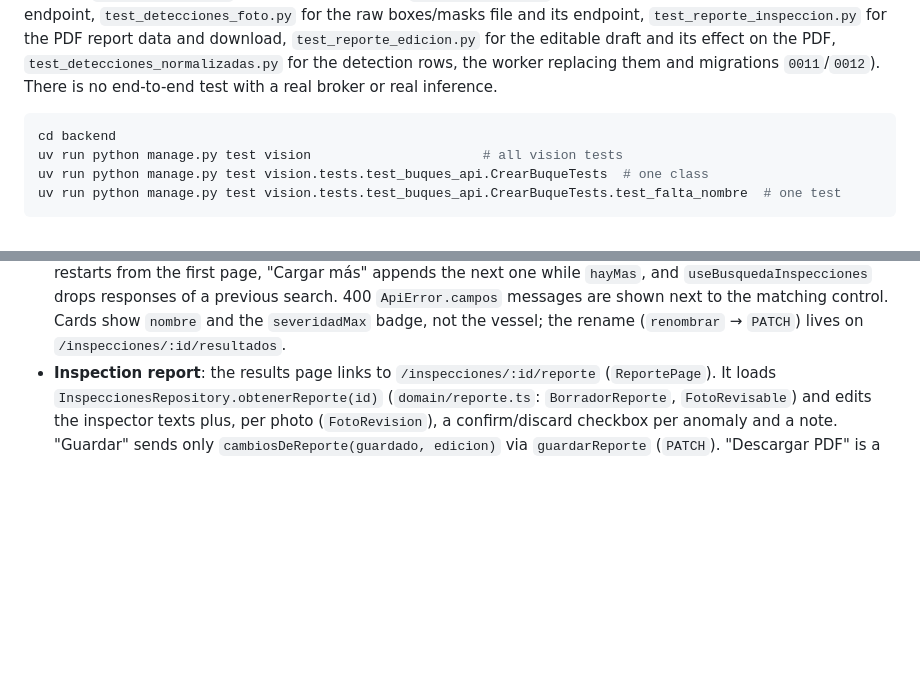
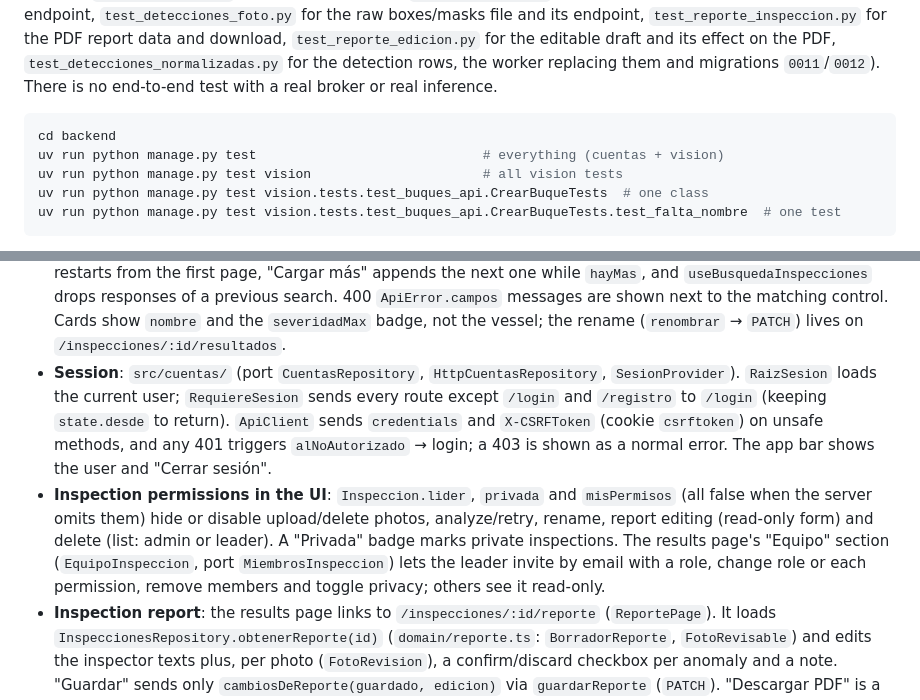
Before and after one commit to MelanySaez/Nautic, a Markdown page: AGENTS.md, 2 parts joined by grey strips. Drawn GitHub-style; blank space fills up the shorter version.

````diff
--- a/AGENTS.md
+++ b/AGENTS.md
@@ -119,6 +120,7 @@ Backend tests live in `backend/vision/tests/` (`test_buques_api.py` for the Buqu
 
 ```bash
 cd backend
+uv run python manage.py test                             # everything (cuentas + vision)
 uv run python manage.py test vision                      # all vision tests
 uv run python manage.py test vision.tests.test_buques_api.CrearBuqueTests  # one class
 uv run python manage.py test vision.tests.test_buques_api.CrearBuqueTests.test_falta_nombre  # one test
@@ -184,6 +186,8 @@ pnpm add <pkg>     # add a dependency (pnpm add -D <pkg> for dev)
 - **Styling**: Tailwind with the semantic tokens in `src/index.css` (`bg-surface`, `text-ink`, `border-line`, `text-critical`, …). They swap in dark mode, so `dark:` variants are rarely needed.
 - **Language**: identifiers follow the Spanish domain (`Inspeccion`, `subirFoto`); UI copy is neutral Spanish; code comments in English.
 - **Inspections history**: `/` (`BuquesConInspeccionesPage`) lists only the vessels that have inspections, by name, with their count (`BuquesRepository.listarConInspecciones()`), plus a client-side vessel name search (case- and accent-insensitive, kept in `?q=`); there are no inspection cards there. Vessel links pass `{buqueNombre, volverA}` in the location state, so the vessel name morphs into the next page's title and the back link restores the search. Each vessel links to `/inspecciones/buque/:id` (`ListaInspeccionesPage`), which shows the vessel name and calls `InspeccionesRepository.buscar({...filtro, buqueId}, cursor?)` (one server page per call, `limit=24`, no walk-all). The vessel comes from the route; the filter bar (`FiltrosInspecciones`: `desde`/`hasta`, minimum severity, name text, no vessel selector) keeps its state in the URL query (`desde`, `hasta`, `severidad_min`, `q`; see `ui/filtroUrl.ts`); the text is debounced (300 ms) and `q` is only sent with 2+ characters. Any filter change restarts from the first page, "Cargar más" appends the next one while `hayMas`, and `useBusquedaInspecciones` drops responses of a previous search. 400 `ApiError.campos` messages are shown next to the matching control. Cards show `nombre` and the `severidadMax` badge, not the vessel; the rename (`renombrar` → `PATCH`) lives on `/inspecciones/:id/resultados`.
+- **Session**: `src/cuentas/` (port `CuentasRepository`, `HttpCuentasRepository`, `SesionProvider`). `RaizSesion` loads the current user; `RequiereSesion` sends every route except `/login` and `/registro` to `/login` (keeping `state.desde` to return). `ApiClient` sends `credentials` and `X-CSRFToken` (cookie `csrftoken`) on unsafe methods, and any 401 triggers `alNoAutorizado` → login; a 403 is shown as a normal error. The app bar shows the user and "Cerrar sesión".
+- **Inspection permissions in the UI**: `Inspeccion.lider`, `privada` and `misPermisos` (all false when the server omits them) hide or disable upload/delete photos, analyze/retry, rename, report editing (read-only form) and delete (list: admin or leader). A "Privada" badge marks private inspections. The results page's "Equipo" section (`EquipoInspeccion`, port `MiembrosInspeccion`) lets the leader invite by email with a role, change role or each permission, remove members and toggle privacy; others see it read-only.
 - **Inspection report**: the results page links to `/inspecciones/:id/reporte` (`ReportePage`). It loads `InspeccionesRepository.obtenerReporte(id)` (`domain/reporte.ts`: `BorradorReporte`, `FotoRevisable`) and edits the inspector texts plus, per photo (`FotoRevision`), a confirm/discard checkbox per anomaly and a note. "Guardar" sends only `cambiosDeReporte(guardado, edicion)` via `guardarReporte` (`PATCH`). "Descargar PDF" is a plain `<a download>` (`AnclaBoton`) to `urlReporte(id)` (`/reporte/pdf/`); it is a disabled button while there are unsaved changes.
 - **Detections**: `Deteccion` carries the backend taxonomy (`etiqueta`, `tipo` `anomalia` | `componente` | null, `severidad`); the DTO mapper falls back to the de-snaked class name when a server omits it. `esAnomalia` / `tieneAnomalias` (`domain/reglas.ts`) treat only components as non-anomalies, so an unknown class is never hidden. Result cards list anomalies (with a severity badge) apart from components, and "Con anomalías" counts photos with at least one anomaly.
 - **Boxes and masks**: `Foto.detalleDisponible` says the server kept the instances of the last analysis; `InspeccionesRepository.obtenerDetecciones(fotoId)` loads them (`domain/detecciones.ts`: `DetallePorInstancia`, `decodificarRle` for the column-major COCO RLE). On `/vision/:id/resultados` the "Mostrar contornos" switch shows the original image with `CapaDetecciones` (a canvas in the image's pixel space: translucent masks plus boxes in the taxonomy color) and a per-class filter ("Clases visibles"); the annotated switch is disabled meanwhile.
````
Also changed, not shown: other parts of AGENTS.md (+8 -2 lines), odd/tasks/login-usuarios.md (+1 -1 lines).
